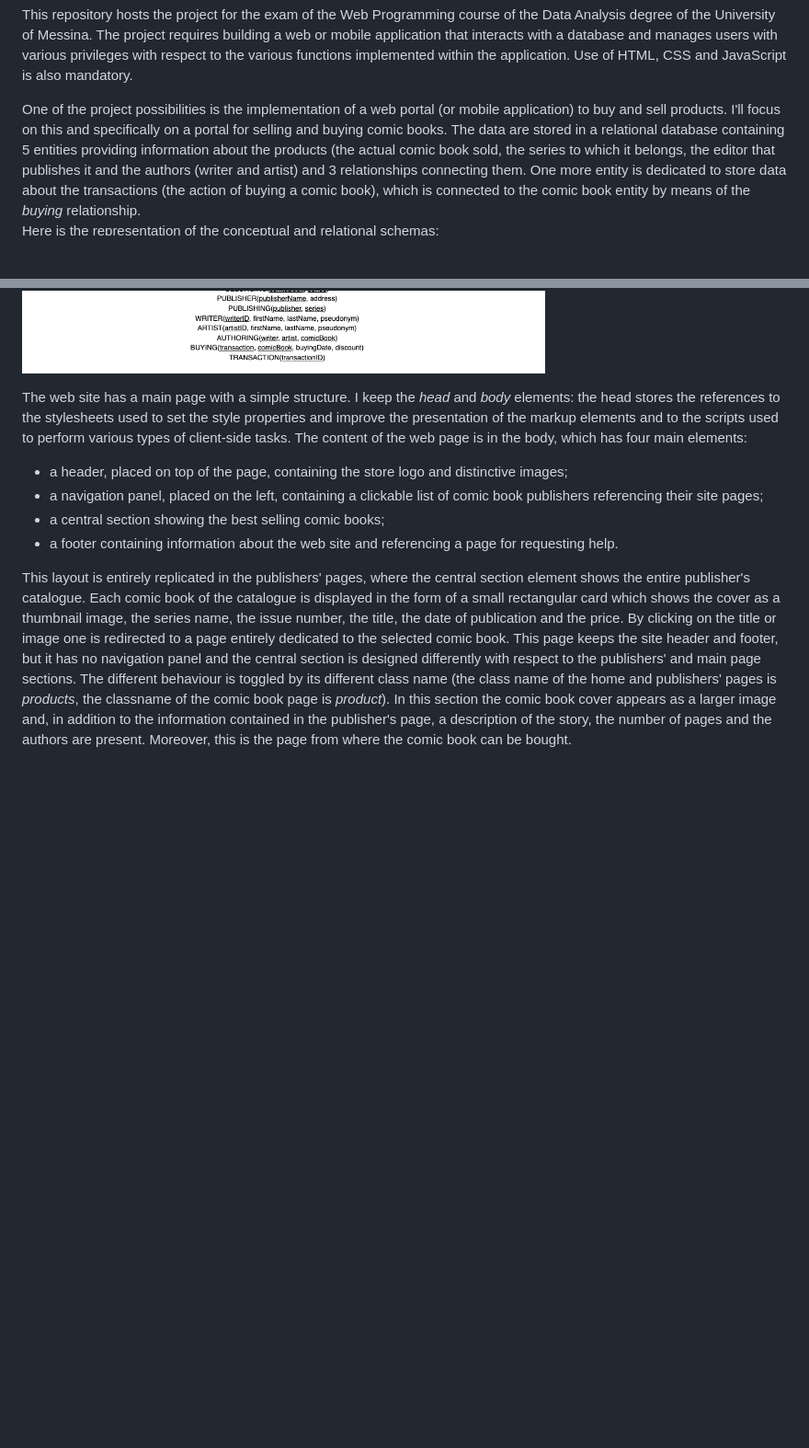
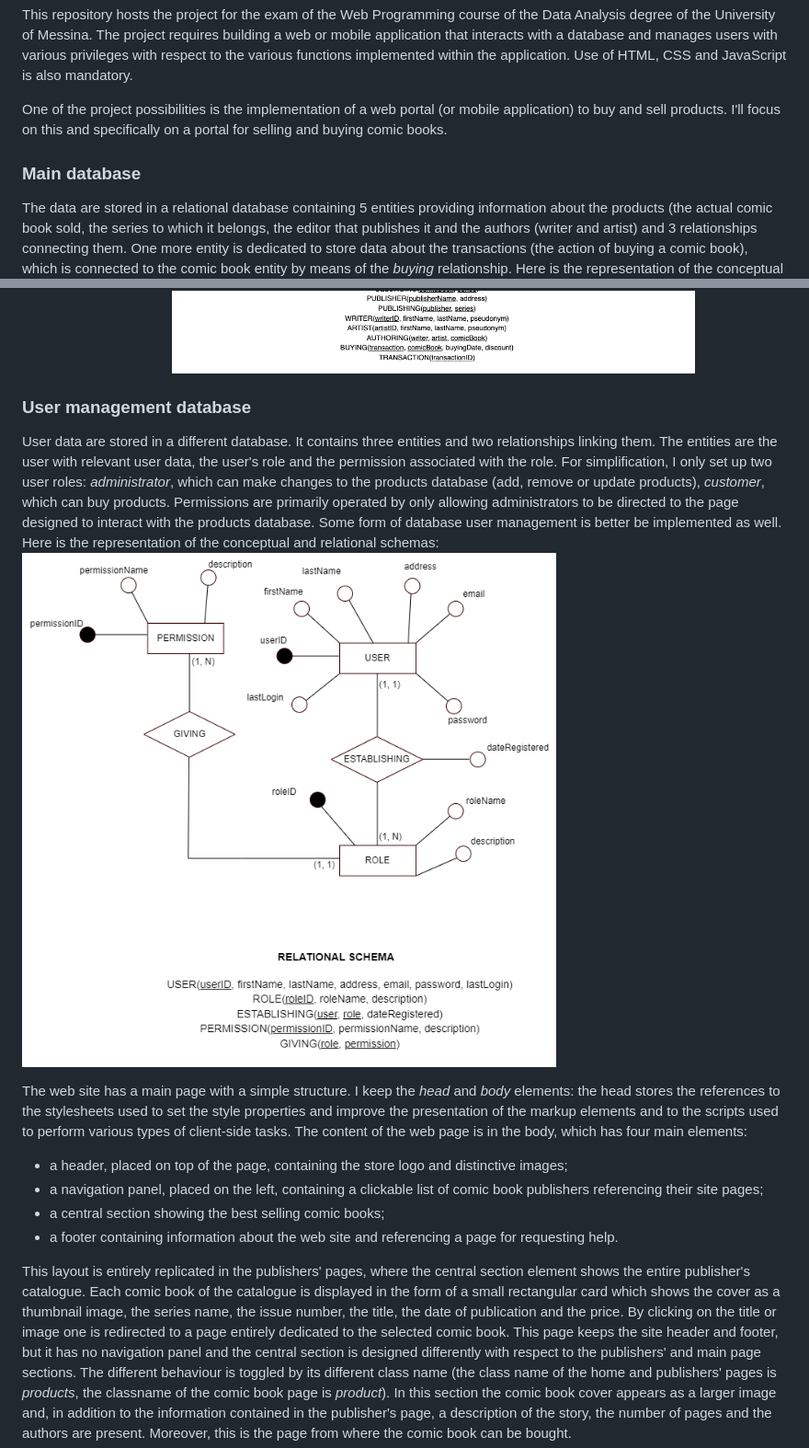
Before and after one commit to malrau/da_wp_project, a Markdown page: Readme.md, 2 parts joined by grey strips. Shown: that part at 92% size. Drawn GitHub-style; blank space fills up the shorter version.

Commit message:
Add user management database description in Readme.md

```diff
--- a/Readme.md
+++ b/Readme.md
@@ -7,10 +7,20 @@ Use of HTML, CSS and JavaScript is also mandatory.
 </p>
 <p>
 One of the project possibilities is the implementation of a web portal (or mobile application) to buy and sell products. I'll focus on this and specifically on a portal for selling and buying comic books.
-The data are stored in a relational database containing 5 entities providing information about the products (the actual comic book sold, the series to which it belongs, the editor that publishes it and the authors (writer and artist) and 3 relationships connecting them. One more entity is dedicated to store data about the transactions (the action of buying a comic book), which is connected to the comic book entity by means of the <i>buying</i> relationship.<br>
+</p>
+<p>
+<h3>Main database</h3>
+The data are stored in a relational database containing 5 entities providing information about the products (the actual comic book sold, the series to which it belongs, the editor that publishes it and the authors (writer and artist) and 3 relationships connecting them. One more entity is dedicated to store data about the transactions (the action of buying a comic book), which is connected to the comic book entity by means of the <i>buying</i> relationship.
+</br>
 Here is the representation of the conceptual and relational schemas:
 <img src = 'https://github.com/malrau/da_wp_project/blob/main/schema/e-r_model.png' />
 </p>
+<p>
+<h3>User management database</h3>
+User data are stored in a different database. It contains three entities and two relationships linking them. The entities are the user with relevant user data, the user's role and the permission associated with the role. For simplification, I only set up two user roles: <i>administrator</i>, which can make changes to the products database (add, remove or update products), <i>customer</i>, which can buy products. Permissions are primarily operated by only allowing administrators to be directed to the page designed to interact with the products database. Some form of database user management is better be implemented as well.
+</br>
+Here is the representation of the conceptual and relational schemas:
+<img src = 'https://github.com/malrau/da_wp_project/blob/main/schema/e-r_model_users.png' /></p>
 <p>
 The web site has a main page with a simple structure. I keep the <i>head</i> and <i>body</i> elements: the head stores the references to the stylesheets used to set the style properties and improve the presentation of the markup elements and to the scripts used to perform various types of client-side tasks. The content of the web page is in the body, which has four main elements:
 <ul>
```
